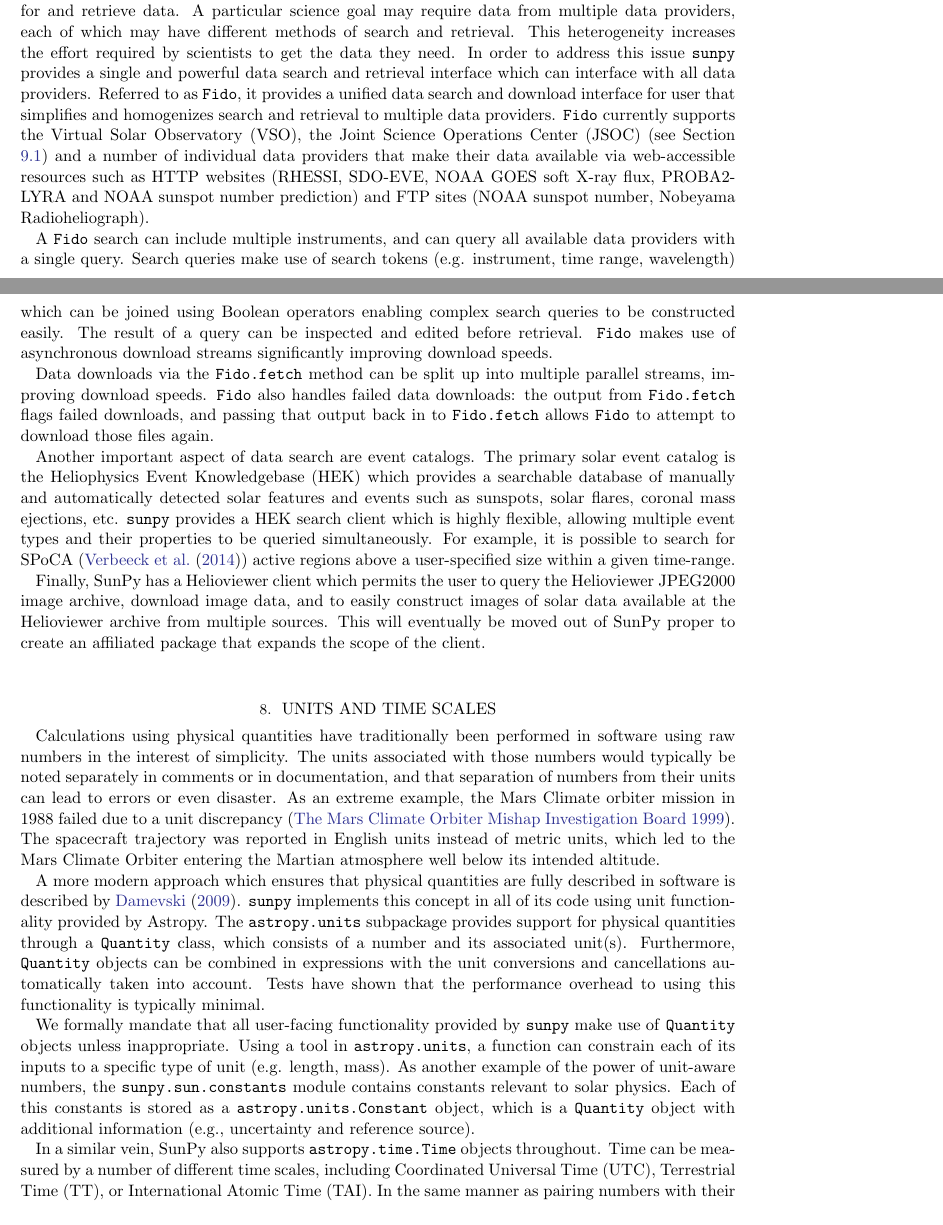
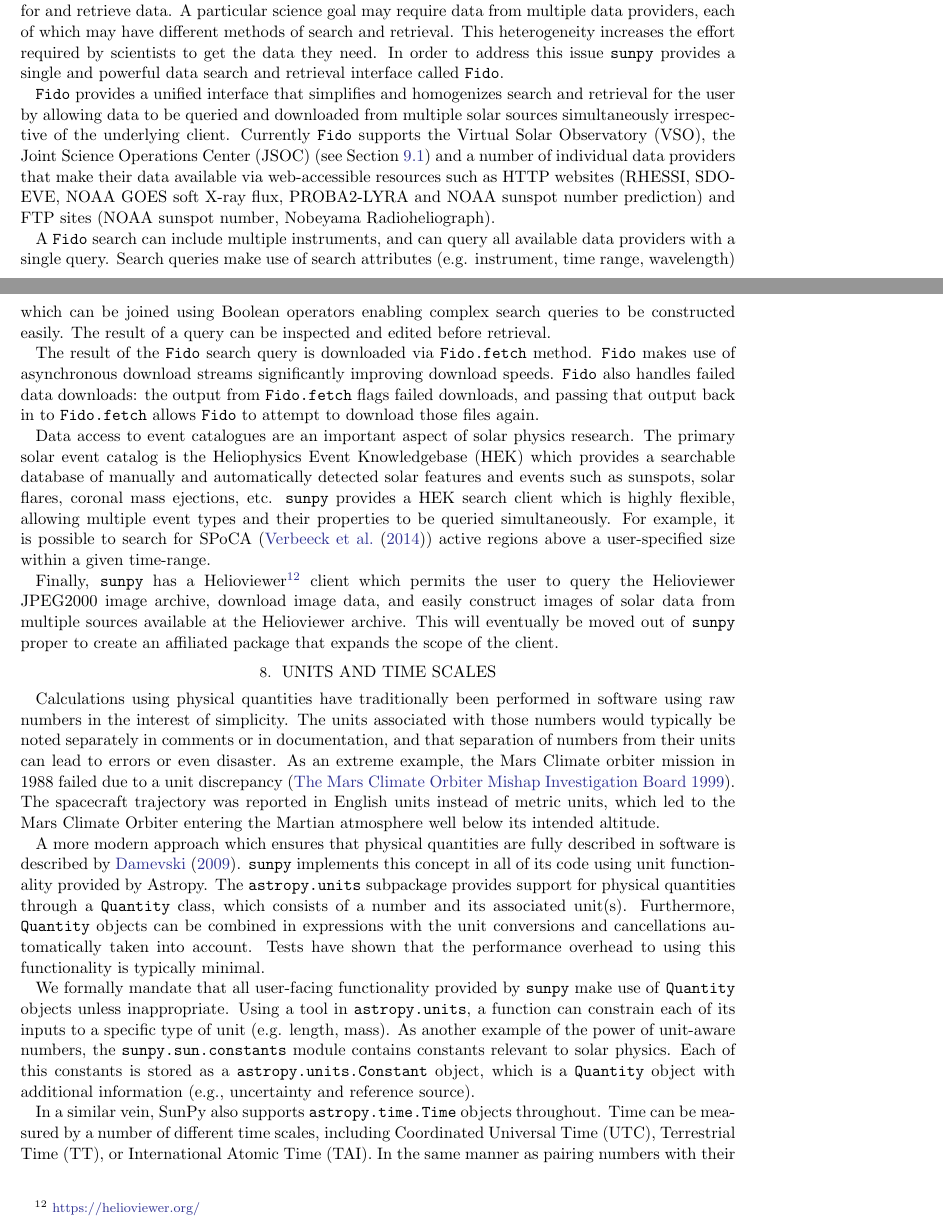
Before and after one commit to sunpy/sunpy-1.0-paper, a LaTeX paper (main.tex, which reads sections/fido.tex): two parts of pages 9 and 10 of 16, joined at a grey line, cut so that both start at the same text. Compiled offline with pdfLaTeX.

Commit message:
some updates

```diff
--- a/sections/fido.tex
+++ b/sections/fido.tex
@@ -4,21 +4,21 @@
 One of the most important tasks that must occur before any analysis can take place is to search for and retrieve data.
 A particular science goal may require data from multiple data providers, each of which may have different methods of search and retrieval.
 This heterogeneity increases the effort required by scientists to get the data they need.
-In order to address this issue \sunpypkg provides a single and powerful data search and retrieval interface which can interface with all data providers.
-Referred to as \Fido, it provides a unified data search and download interface for user that simplifies and homogenizes search and retrieval to multiple data providers.
-\Fido currently supports the Virtual Solar Observatory (VSO), the Joint Science Operations Center (JSOC) (see Section \ref{sec:drms}) and a number of individual data providers that make their data available via web-accessible resources such as HTTP websites (RHESSI, SDO-EVE, NOAA GOES soft X-ray flux, PROBA2-LYRA and NOAA sunspot number prediction) and FTP sites (NOAA sunspot number, Nobeyama Radioheliograph).
+In order to address this issue \sunpypkg provides a single and powerful data search and retrieval interface called \Fido.
+
+\Fido provides a unified interface that simplifies and homogenizes search and retrieval for the user by allowing data to be queried and downloaded from multiple solar sources simultaneously irrespective of the underlying client.
+Currently \Fido supports the Virtual Solar Observatory (VSO), the Joint Science Operations Center (JSOC) (see Section \ref{sec:drms}) and a number of individual data providers that make their data available via web-accessible resources such as HTTP websites (RHESSI, SDO-EVE, NOAA GOES soft X-ray flux, PROBA2-LYRA and NOAA sunspot number prediction) and FTP sites (NOAA sunspot number, Nobeyama Radioheliograph).
 
 A \Fido search can include multiple instruments, and can query all available data providers with a single query.
-Search queries make use of search tokens (e.g. instrument, time range, wavelength) which can be joined using Boolean operators enabling complex search queries to be constructed easily.
+Search queries make use of search attributes (e.g. instrument, time range, wavelength) which can be joined using Boolean operators enabling complex search queries to be constructed easily.
 The result of a query can be inspected and edited before retrieval.
-\Fido makes use of asynchronous download streams significantly improving download speeds.
 
-Data downloads via the \code{Fido.fetch} method can be split up into multiple parallel streams, improving download speeds.
+The result of the \Fido search query is downloaded via \code{\Fido.fetch} method. \Fido makes use of asynchronous download streams significantly improving download speeds.
 \Fido also handles failed data downloads: the output from \code{Fido.fetch} flags failed downloads, and passing that output back in to \code{Fido.fetch}\ allows \Fido to attempt to download those files again.
 
-Another important aspect of data search are event catalogs.
-The primary solar event catalog is the Heliophysics Event Knowledgebase (HEK) which provides a searchable database of manually and automatically detected solar features and events such as sunspots, solar flares, coronal mass ejections, etc.  \sunpypkg provides a HEK search client which is highly flexible, allowing multiple event types and their properties to be queried simultaneously.
+Data access to event catalogues are an important aspect of solar physics research.
+The primary solar event catalog is the Heliophysics Event Knowledgebase (HEK) which provides a searchable database of manually and automatically detected solar features and events such as sunspots, solar flares, coronal mass ejections, etc. \sunpypkg provides a HEK search client which is highly flexible, allowing multiple event types and their properties to be queried simultaneously.
 For example, it is possible to search for SPoCA (\cite{2014AA...561A..29V}) active regions above a user-specified size within a given time-range.
 
-Finally, \sunpy has a Helioviewer client which permits the user to query the Helioviewer JPEG2000 image archive, download image data, and to easily construct images of solar data available at the Helioviewer archive from multiple sources.
-This will eventually  be moved out of \sunpy proper to create an affiliated package that expands the scope of the client.
+Finally, \sunpypkg has a Helioviewer\footnote{\url{https://helioviewer.org/}} client which permits the user to query the Helioviewer JPEG2000 image archive, download image data, and easily construct images of solar data from multiple sources available at the Helioviewer archive.
+This will eventually  be moved out of \sunpypkg proper to create an affiliated package that expands the scope of the client.
```
